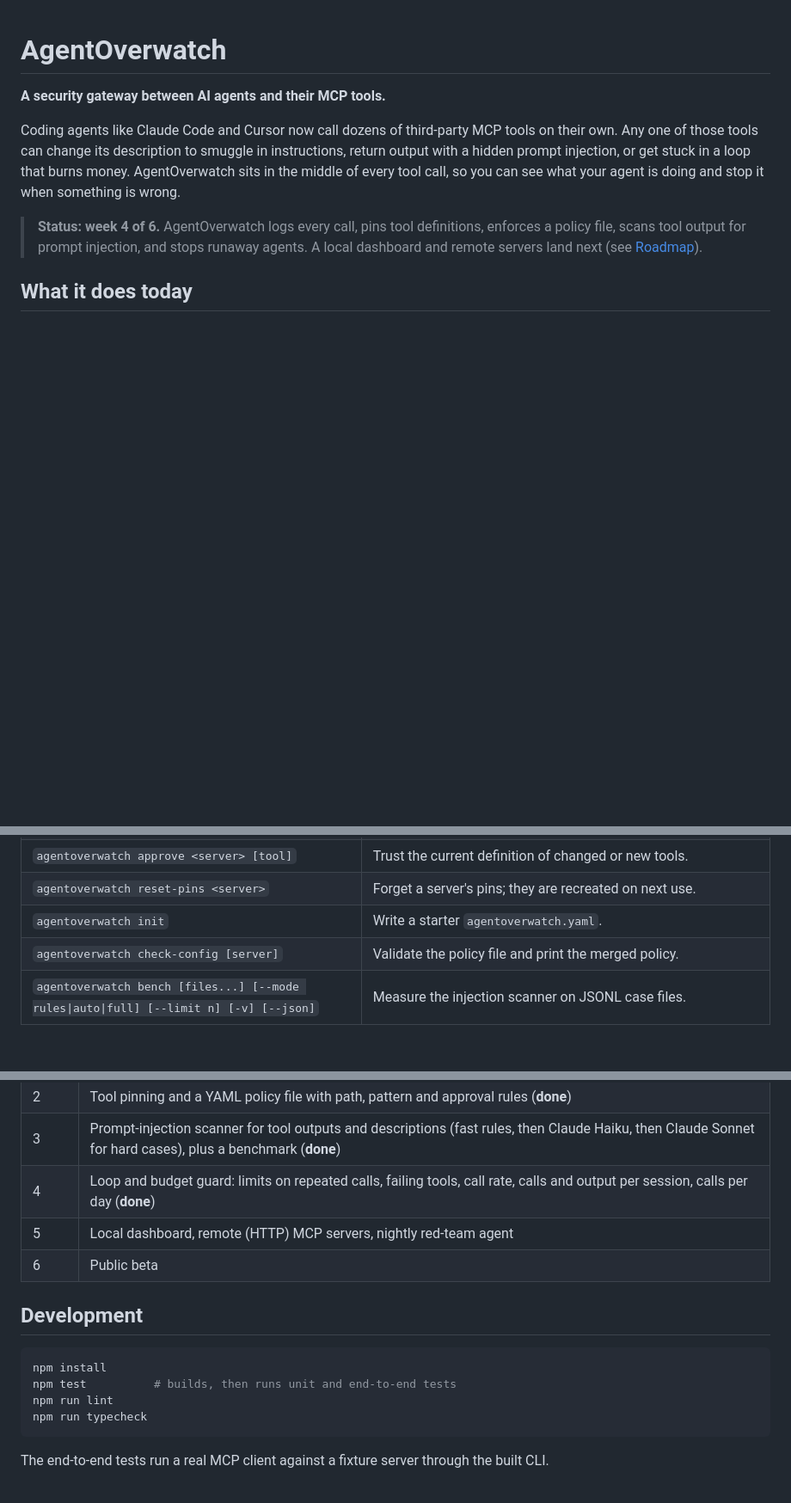
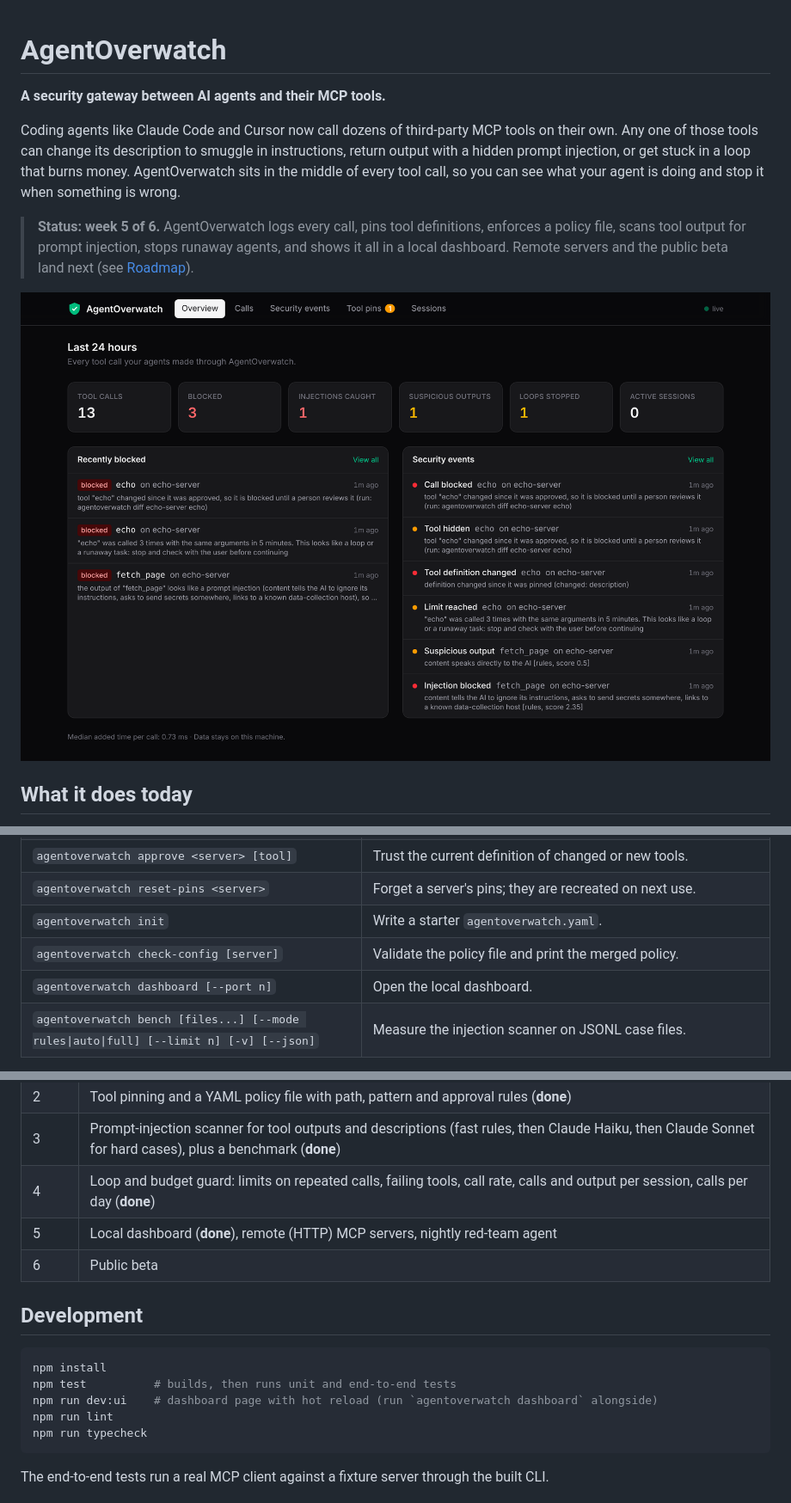
Before and after one commit to Achyuta2605/AgentOverwatch, a Markdown page: README.md, 3 parts joined by grey strips. Shown at 86% size. Drawn GitHub-style; pictures changed too: docs/dashboard.png (added); blank space fills up the shorter version.

````diff
--- a/README.md
+++ b/README.md
@@ -4,7 +4,9 @@
 
 Coding agents like Claude Code and Cursor now call dozens of third-party MCP tools on their own. Any one of those tools can change its description to smuggle in instructions, return output with a hidden prompt injection, or get stuck in a loop that burns money. AgentOverwatch sits in the middle of every tool call, so you can see what your agent is doing and stop it when something is wrong.
 
-> **Status: week 4 of 6.** AgentOverwatch logs every call, pins tool definitions, enforces a policy file, scans tool output for prompt injection, and stops runaway agents. A local dashboard and remote servers land next (see [Roadmap](#roadmap)).
+> **Status: week 5 of 6.** AgentOverwatch logs every call, pins tool definitions, enforces a policy file, scans tool output for prompt injection, stops runaway agents, and shows it all in a local dashboard. Remote servers and the public beta land next (see [Roadmap](#roadmap)).
+
+![AgentOverwatch dashboard: tool calls, blocked calls, injections caught, loops stopped and security events](docs/dashboard.png)
 
 ## What it does today
 
@@ -218,6 +237,7 @@ With `on_limit: approve`, AgentOverwatch asks you in the agent ("the agent may b
 | `agentoverwatch reset-pins <server>` | Forget a server's pins; they are recreated on next use. |
 | `agentoverwatch init` | Write a starter `agentoverwatch.yaml`. |
 | `agentoverwatch check-config [server]` | Validate the policy file and print the merged policy. |
+| `agentoverwatch dashboard [--port n]` | Open the local dashboard. |
 | `agentoverwatch bench [files...] [--mode rules\|auto\|full] [--limit n] [-v] [--json]` | Measure the injection scanner on JSONL case files. |
 
 Set `AGENTOVERWATCH_DB` to keep the log somewhere else.
@@ -241,7 +261,7 @@ AgentOverwatch starts the real server as a child process with your full environm
 | 2 | Tool pinning and a YAML policy file with path, pattern and approval rules (**done**) |
 | 3 | Prompt-injection scanner for tool outputs and descriptions (fast rules, then Claude Haiku, then Claude Sonnet for hard cases), plus a benchmark (**done**) |
 | 4 | Loop and budget guard: limits on repeated calls, failing tools, call rate, calls and output per session, calls per day (**done**) |
-| 5 | Local dashboard, remote (HTTP) MCP servers, nightly red-team agent |
+| 5 | Local dashboard (**done**), remote (HTTP) MCP servers, nightly red-team agent |
 | 6 | Public beta |
 
 ## Development
@@ -249,6 +269,7 @@ AgentOverwatch starts the real server as a child process with your full environm
 ```bash
 npm install
 npm test          # builds, then runs unit and end-to-end tests
+npm run dev:ui    # dashboard page with hot reload (run `agentoverwatch dashboard` alongside)
 npm run lint
 npm run typecheck
 ```
````
Also changed, not shown: other parts of README.md (+17 -0 lines), docs/dashboard-pins.png (added), 13 other files.
